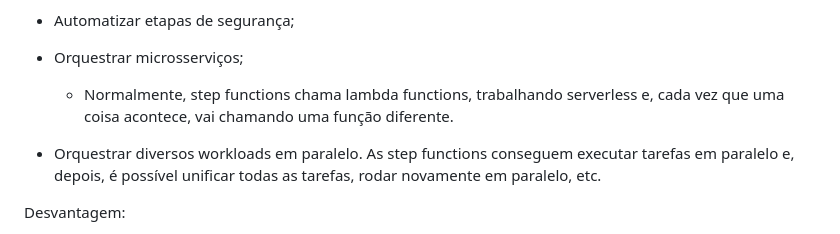
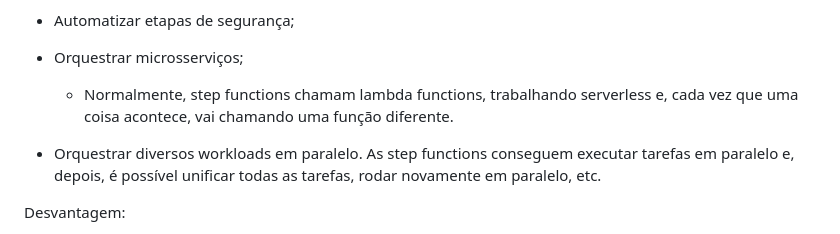
Before and after one commit to sidartaoss/mba, a Markdown page: 10microsservicoesearquiteturabaseadaaeventos/saga/README.md, the part around the change. GitHub-like rendering.

Commit message:
docs: update readme.md

```diff
--- a/10microsservicoesearquiteturabaseadaaeventos/saga/README.md
+++ b/10microsservicoesearquiteturabaseadaaeventos/saga/README.md
@@ -300,7 +300,7 @@ Casos de uso:
 
 - Orquestrar microsserviços;
 
-    - Normalmente, step functions chama lambda functions, trabalhando serverless e, cada vez que uma coisa acontece, vai chamando uma função diferente.
+    - Normalmente, step functions chamam lambda functions, trabalhando serverless e, cada vez que uma coisa acontece, vai chamando uma função diferente.
 
 - Orquestrar diversos workloads em paralelo. As step functions conseguem executar tarefas em paralelo e, depois, é possível unificar todas as tarefas, rodar novamente em paralelo, etc.
 
```
